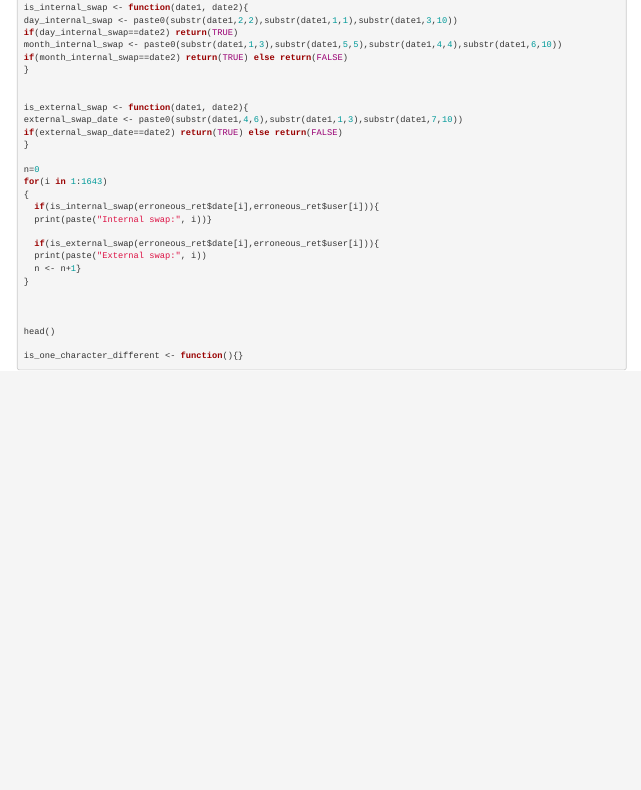
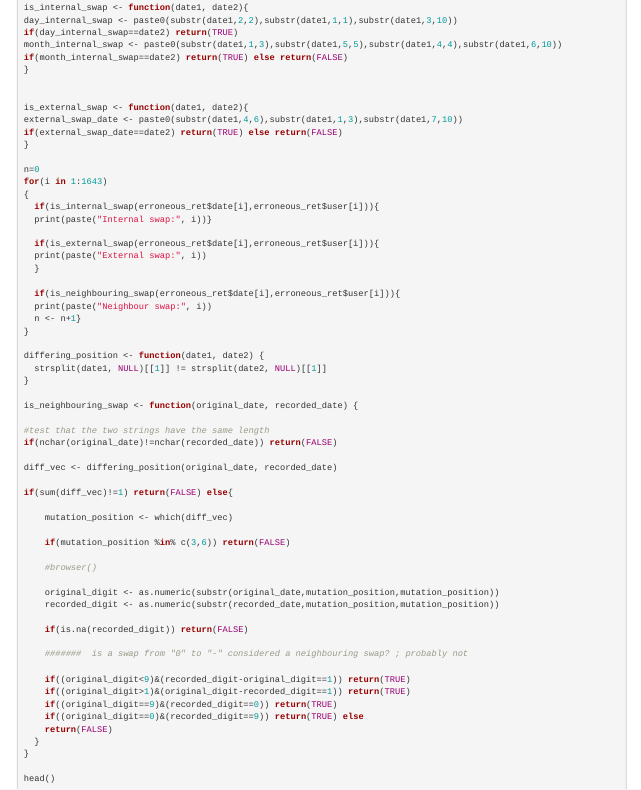
Before and after one commit to mrc-ide/typochallengedata, an R Markdown document (logbook.Rmd): the page in a window 1100 px wide, from 4410 px down. Rendered offline with R 4.5, knitr and Pandoc, with nearby package versions; some code elsewhere in the file could not run offline.

Commit message:
adding the neighbouring swap

````diff
--- a/logbook.Rmd
+++ b/logbook.Rmd
@@ -251,12 +251,47 @@ for(i in 1:1643)
 
   if(is_external_swap(erroneous_ret$date[i],erroneous_ret$user[i])){
   print(paste("External swap:", i))
+  }
+
+  if(is_neighbouring_swap(erroneous_ret$date[i],erroneous_ret$user[i])){
+  print(paste("Neighbour swap:", i))
   n <- n+1}
 }
 
+differing_position <- function(date1, date2) {
+  strsplit(date1, NULL)[[1]] != strsplit(date2, NULL)[[1]]
+}
 
+is_neighbouring_swap <- function(original_date, recorded_date) {
+
+#test that the two strings have the same length
+if(nchar(original_date)!=nchar(recorded_date)) return(FALSE)
+
+diff_vec <- differing_position(original_date, recorded_date)
+
+if(sum(diff_vec)!=1) return(FALSE) else{
+
+    mutation_position <- which(diff_vec)
+
+    if(mutation_position %in% c(3,6)) return(FALSE)
+
+    #browser()
+
+    original_digit <- as.numeric(substr(original_date,mutation_position,mutation_position))
+    recorded_digit <- as.numeric(substr(recorded_date,mutation_position,mutation_position))
+
+    if(is.na(recorded_digit)) return(FALSE)
+
+    #######  is a swap from "0" to "-" considered a neighbouring swap? ; probably not
+
+    if((original_digit<9)&(recorded_digit-original_digit==1)) return(TRUE)
+    if((original_digit>1)&(original_digit-recorded_digit==1)) return(TRUE)
+    if((original_digit==9)&(recorded_digit==0)) return(TRUE)
+    if((original_digit==0)&(recorded_digit==9)) return(TRUE) else
+    return(FALSE)
+  }
+}
 
 head()
 
-is_one_character_different <- function(){}
 ```
````
